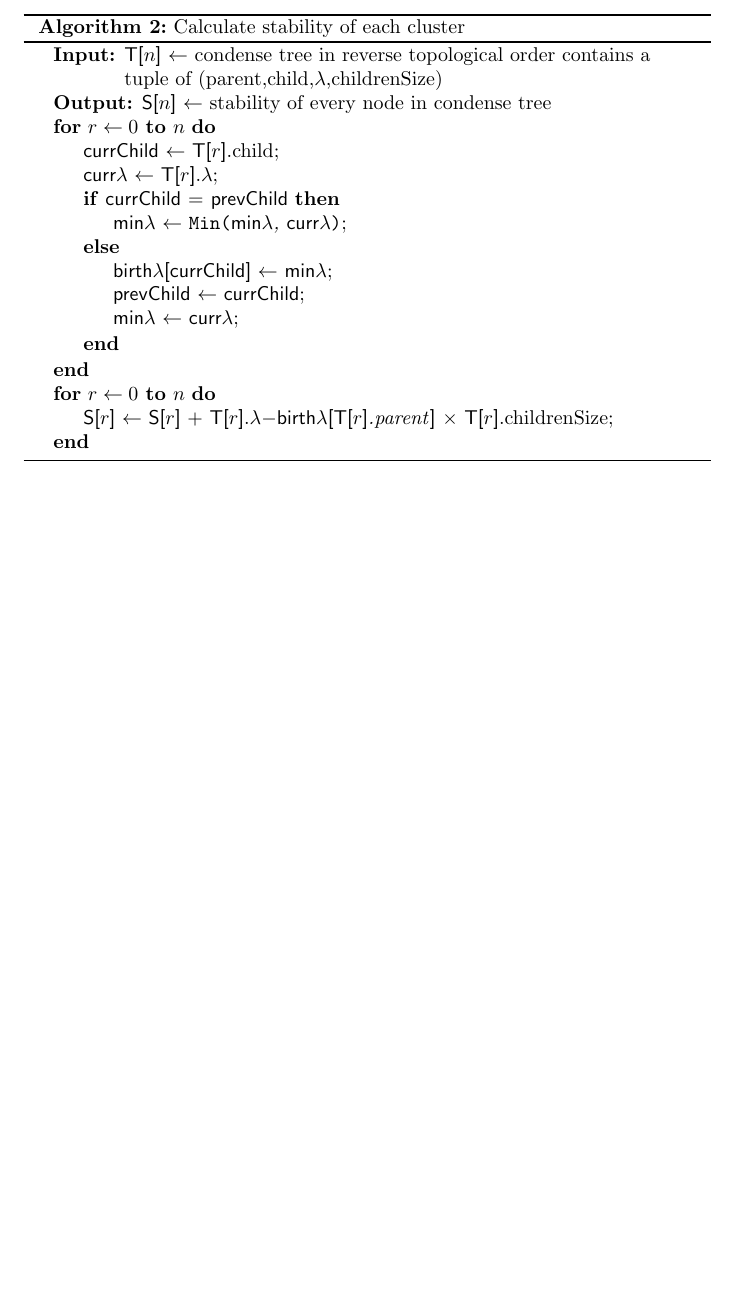
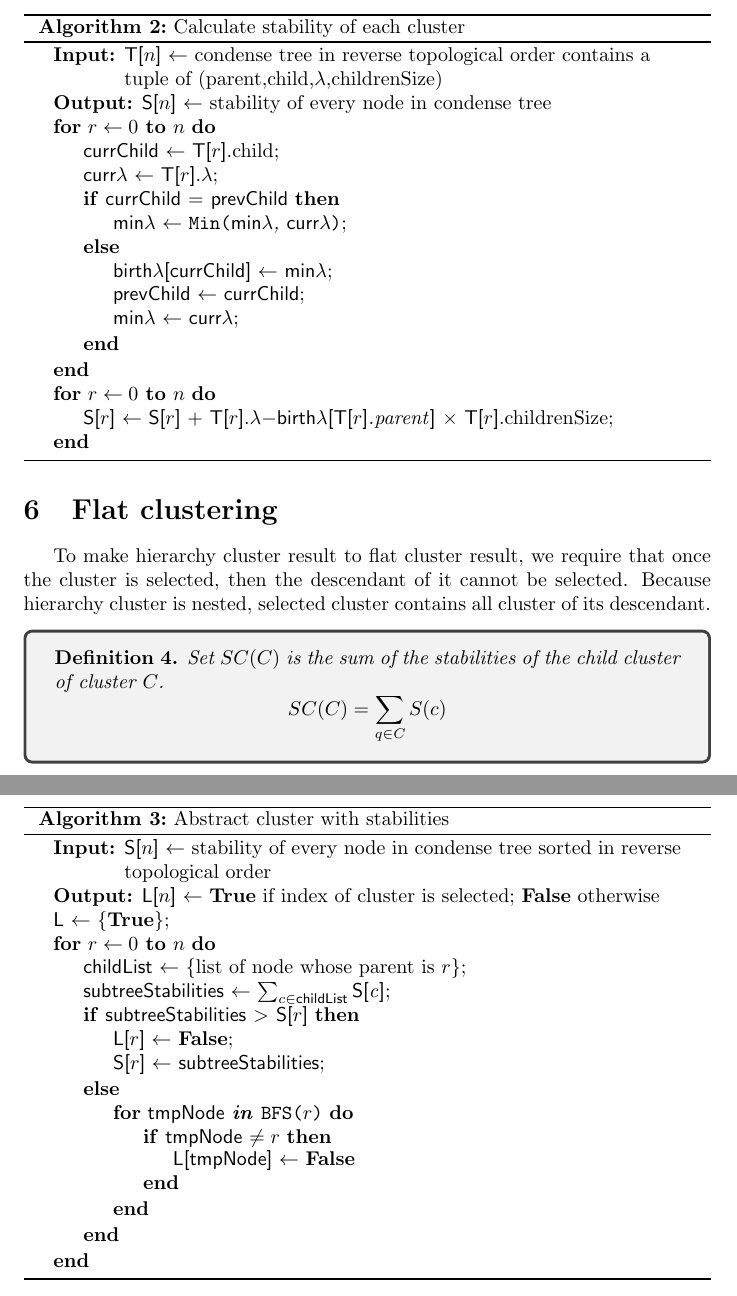
Before and after one commit to lele94218/ml_project, a LaTeX document (project.tex): part of page 5 of 5 before the commit and two parts of pages 5 and 6 of 6 after it, the two joined at a grey line, cut so that both start at the same text, the shorter picture padded with empty space. Compiled offline with pdfLaTeX.

Commit message:
finish algo

```diff
--- a/project.tex
+++ b/project.tex
@@ -13,7 +13,7 @@
 \newtheorem{lemma}{Lemma}
 \newtheorem{definition}{Definition}
 
-\title{Robust Single Linkage Algorithm and Extract Flat Cluster}
+\title{Robust Single Linkage Algorithm and Extract Flat Clustering}
 \author{Taoran Xue }
 \date{April 2017}
 
@@ -188,4 +188,41 @@ $$ S(C) = \sum_{p \in {C}} (\lambda_p - \lambda_{\mathrm{birth}})$$
 	\caption{Calculate stability of each cluster}
 \end{algorithm}
 
+\section{Flat clustering}
+
+To make hierarchy cluster result to flat cluster result, we require that once the cluster is selected, then the descendant of it cannot be selected. Because hierarchy cluster is nested, selected cluster contains all cluster of its descendant.
+
+\begin{tcolorbox}
+	\begin{definition}
+		Set $SC(C)$ is the sum of the stabilities of the child cluster of cluster $C$.
+		$$SC(C) = \sum_{q \in C}S(c)$$
+	\end{definition}
+\end{tcolorbox}
+
+\begin{algorithm}[H]
+	\SetAlgoNoLine
+	\SetKwData{subtreeStabilities}{subtreeStabilities}
+	\SetKwData{childList}{childList}
+	\SetKwData{tmpNode}{tmpNode}
+	\SetKwFunction{Bfs}{Bfs}
+	\SetKwArray{S}{S}
+	\SetKwArray{L}{L}
+	\KwIn{\S{$n$} $\leftarrow$  stability of every node in condense tree sorted in reverse topological order}
+	\KwOut{\L{$n$} $\leftarrow$ \textbf{True} if index of cluster is selected; \textbf{False} otherwise}
+	\L $\leftarrow$ \{\textbf{True}\}\;
+	\For{$r \leftarrow 0$ \KwTo $n$}{
+		\childList $\leftarrow$ \{list of node whose parent is $r$\}\;
+		\subtreeStabilities $\leftarrow$ $\sum_{c \in \childList} \S{c}$\;
+		\eIf{\subtreeStabilities $>$ \S{$r$}}{
+			\L{$r$} $\leftarrow$ \textbf{False}\;
+			\S{$r$} $\leftarrow$ \subtreeStabilities\;
+		}{
+			\For{\tmpNode \textbf{in} \BFS{$r$}}{
+				\If{\tmpNode $\neq r$}{\L{\tmpNode} $\leftarrow$ \textbf{False}}
+			}
+		}
+	}
+	\caption{Abstract cluster with stabilities}
+\end{algorithm}
+
 \end{document}
```
Also changed, not shown: project.pdf.
